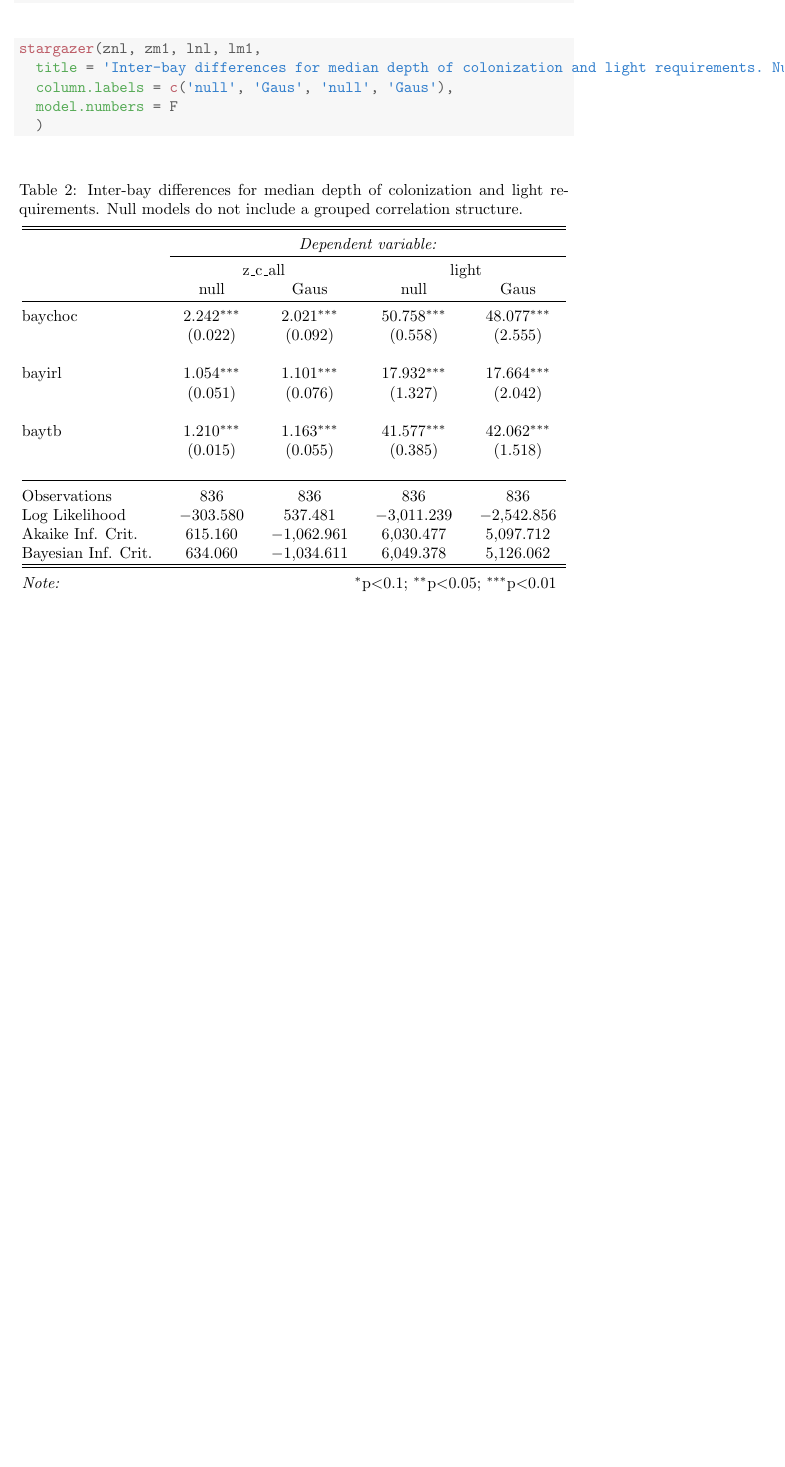
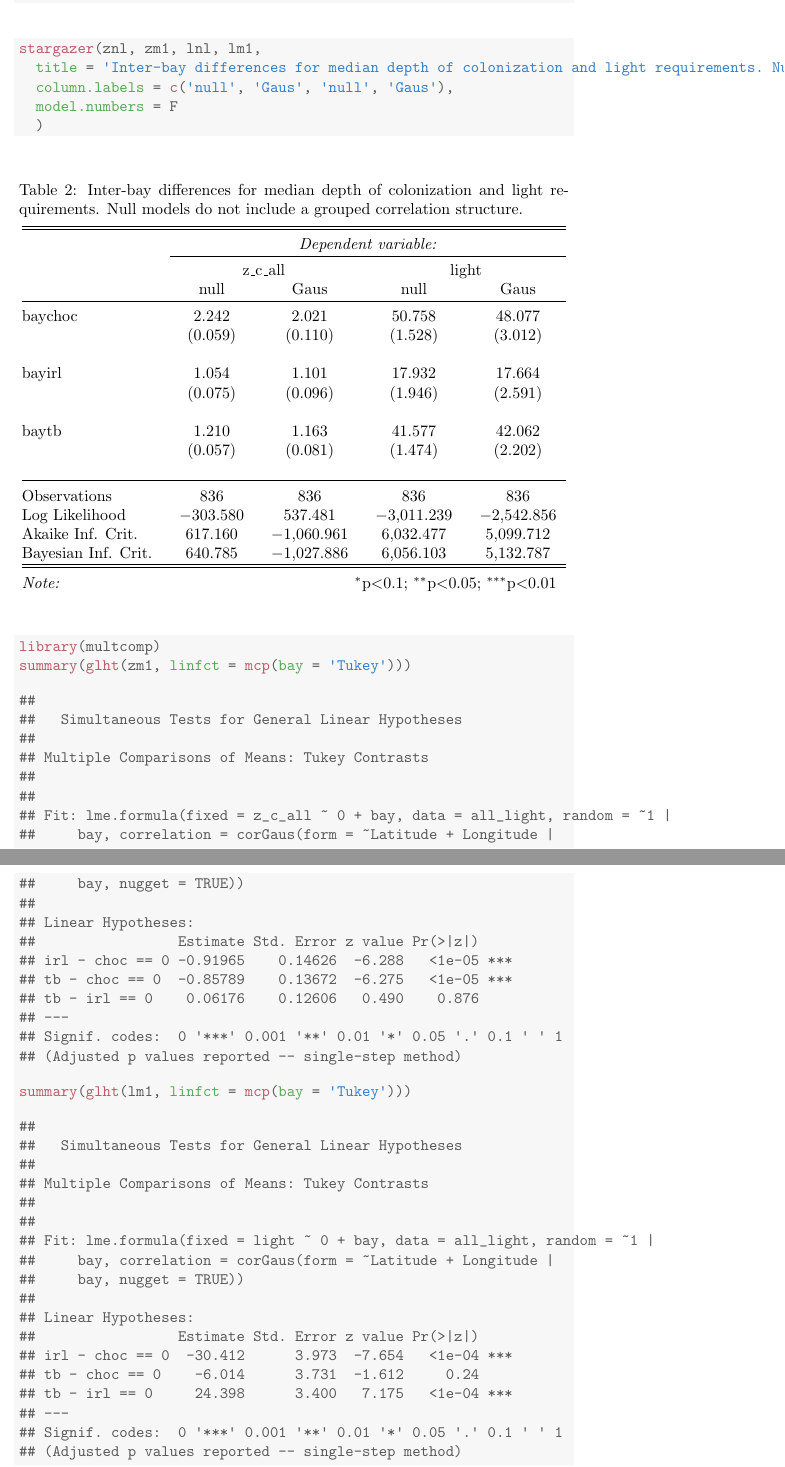
Before and after one commit to fawda123/sgdepth_manu, a LaTeX document (gls_comp.tex): part of page 5 of 5 before the commit and two parts of pages 4 and 5 of 5 after it, the two joined at a grey line, cut so that both start at the same text, the shorter picture padded with empty space. Compiled offline with pdfLaTeX.

Commit message:
mult comp to gls_comp

```diff
--- a/gls_comp.tex
+++ b/gls_comp.tex
@@ -238,35 +186,37 @@ Bayesian Inf. Crit. & 38.967 & 29.050 & 33.003 & 29.693 & 28.256 & 30.883 \\
 \hlkwd{summary}\hlstd{(lm1)}
 \end{alltt}
 \begin{verbatim}
-## Generalized least squares fit by REML
-##   Model: light ~ 0 + bay
-##   Data: all_light
+## Linear mixed-effects model fit by REML
+##  Data: all_light
 ##        AIC      BIC    logLik
-##   5097.712 5126.062 -2542.856
+##   5099.712 5132.787 -2542.856
+##
+## Random effects:
+##  Formula: ~1 | bay
+##         (Intercept) Residual
+## StdDev:    1.595389 9.987022
 ##
 ## Correlation Structure: Gaussian spatial correlation
 ##  Formula: ~Latitude + Longitude | bay
 ##  Parameter estimate(s):
 ##      range     nugget
 ## 0.02741658 0.12826392
-##
-## Coefficients:
-##            Value Std.Error   t-value p-value
-## baychoc 48.07661  2.554597 18.819648       0
-## bayirl  17.66437  2.041874  8.651056       0
-## baytb   42.06220  1.517634 27.715639       0
-##
+## Fixed effects: light ~ 0 + bay
+##            Value Std.Error DF   t-value p-value
+## baychoc 48.07661  3.011848  0 15.962492     NaN
+## bayirl  17.66437  2.591238  0  6.816959     NaN
+## baytb   42.06220  2.201927  0 19.102454     NaN
 ##  Correlation:
 ##        baychc bayirl
 ## bayirl 0
 ## baytb  0      0
 ##
-## Standardized residuals:
+## Standardized Within-Group Residuals:
 ##         Min          Q1         Med          Q3         Max
-## -2.93104423 -0.43027644  0.06738397  0.47640756  3.90853899
+## -2.93104423 -0.43027644  0.06738397  0.47640757  3.90853899
 ##
-## Residual standard error: 9.987022
-## Degrees of freedom: 836 total; 833 residual
+## Number of Observations: 836
+## Number of Groups: 3
 \end{verbatim}
 \end{kframe}
 \end{knitrout}
@@ -293,20 +243,20 @@ Bayesian Inf. Crit. & 38.967 & 29.050 & 33.003 & 29.693 & 28.256 & 30.883 \\
 \\[-1.8ex] & \multicolumn{2}{c}{z\_c\_all} & \multicolumn{2}{c}{light} \\
  & null & Gaus & null & Gaus \\
 \hline \\[-1.8ex]
- baychoc & 2.242$^{***}$ & 2.021$^{***}$ & 50.758$^{***}$ & 48.077$^{***}$ \\
-  & (0.022) & (0.092) & (0.558) & (2.555) \\
+ baychoc & 2.242 & 2.021 & 50.758 & 48.077 \\
+  & (0.059) & (0.110) & (1.528) & (3.012) \\
   & & & & \\
- bayirl & 1.054$^{***}$ & 1.101$^{***}$ & 17.932$^{***}$ & 17.664$^{***}$ \\
-  & (0.051) & (0.076) & (1.327) & (2.042) \\
+ bayirl & 1.054 & 1.101 & 17.932 & 17.664 \\
+  & (0.075) & (0.096) & (1.946) & (2.591) \\
   & & & & \\
- baytb & 1.210$^{***}$ & 1.163$^{***}$ & 41.577$^{***}$ & 42.062$^{***}$ \\
-  & (0.015) & (0.055) & (0.385) & (1.518) \\
+ baytb & 1.210 & 1.163 & 41.577 & 42.062 \\
+  & (0.057) & (0.081) & (1.474) & (2.202) \\
   & & & & \\
 \hline \\[-1.8ex]
 Observations & 836 & 836 & 836 & 836 \\
 Log Likelihood & $-$303.580 & 537.481 & $-$3,011.239 & $-$2,542.856 \\
-Akaike Inf. Crit. & 615.160 & $-$1,062.961 & 6,030.477 & 5,097.712 \\
-Bayesian Inf. Crit. & 634.060 & $-$1,034.611 & 6,049.378 & 5,126.062 \\
+Akaike Inf. Crit. & 617.160 & $-$1,060.961 & 6,032.477 & 5,099.712 \\
+Bayesian Inf. Crit. & 640.785 & $-$1,027.886 & 6,056.103 & 5,132.787 \\
 \hline
 \hline \\[-1.8ex]
 \textit{Note:}  & \multicolumn{4}{r}{$^{*}$p$<$0.1; $^{**}$p$<$0.05; $^{***}$p$<$0.01} \\
@@ -314,4 +264,56 @@ Bayesian Inf. Crit. & 634.060 & $-$1,034.611 & 6,049.378 & 5,126.062 \\
 \end{table}
 
 
+\begin{knitrout}
+\definecolor{shadecolor}{rgb}{0.969, 0.969, 0.969}\color{fgcolor}\begin{kframe}
+\begin{alltt}
+\hlkwd{library}\hlstd{(multcomp)}
+\hlkwd{summary}\hlstd{(}\hlkwd{glht}\hlstd{(zm1,} \hlkwc{linfct} \hlstd{=} \hlkwd{mcp}\hlstd{(}\hlkwc{bay} \hlstd{=} \hlstr{'Tukey'}\hlstd{)))}
+\end{alltt}
+\begin{verbatim}
+##
+## 	 Simultaneous Tests for General Linear Hypotheses
+##
+## Multiple Comparisons of Means: Tukey Contrasts
+##
+##
+## Fit: lme.formula(fixed = z_c_all ~ 0 + bay, data = all_light, random = ~1 |
+##     bay, correlation = corGaus(form = ~Latitude + Longitude |
+##     bay, nugget = TRUE))
+##
+## Linear Hypotheses:
+##                 Estimate Std. Error z value Pr(>|z|)
+## irl - choc == 0 -0.91965    0.14626  -6.288   <1e-05 ***
+## tb - choc == 0  -0.85789    0.13672  -6.275   <1e-05 ***
+## tb - irl == 0    0.06176    0.12606   0.490    0.876
+## ---
+## Signif. codes:  0 '***' 0.001 '**' 0.01 '*' 0.05 '.' 0.1 ' ' 1
+## (Adjusted p values reported -- single-step method)
+\end{verbatim}
+\begin{alltt}
+\hlkwd{summary}\hlstd{(}\hlkwd{glht}\hlstd{(lm1,} \hlkwc{linfct} \hlstd{=} \hlkwd{mcp}\hlstd{(}\hlkwc{bay} \hlstd{=} \hlstr{'Tukey'}\hlstd{)))}
+\end{alltt}
+\begin{verbatim}
+##
+## 	 Simultaneous Tests for General Linear Hypotheses
+##
+## Multiple Comparisons of Means: Tukey Contrasts
+##
+##
+## Fit: lme.formula(fixed = light ~ 0 + bay, data = all_light, random = ~1 |
+##     bay, correlation = corGaus(form = ~Latitude + Longitude |
+##     bay, nugget = TRUE))
+##
+## Linear Hypotheses:
+##                 Estimate Std. Error z value Pr(>|z|)
+## irl - choc == 0  -30.412      3.973  -7.654   <1e-04 ***
+## tb - choc == 0    -6.014      3.731  -1.612     0.24
+## tb - irl == 0     24.398      3.400   7.175   <1e-04 ***
+## ---
+## Signif. codes:  0 '***' 0.001 '**' 0.01 '*' 0.05 '.' 0.1 ' ' 1
+## (Adjusted p values reported -- single-step method)
+\end{verbatim}
+\end{kframe}
+\end{knitrout}
+
 \end{document}
```
Also changed, not shown: gls_comp-concordance.tex (+2 -1 lines), gls_comp.pdf, gls_comp.tex (102 more changed lines), 10 other files.
